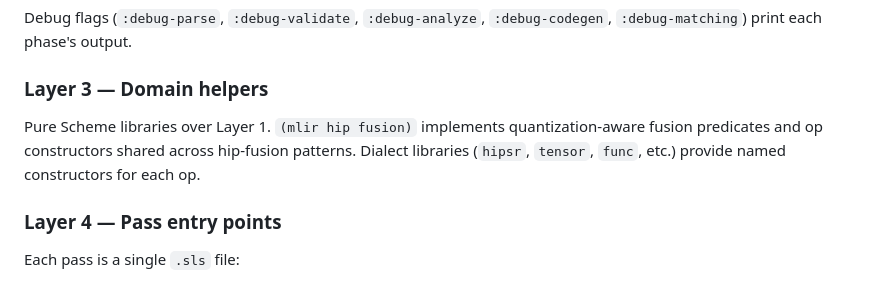
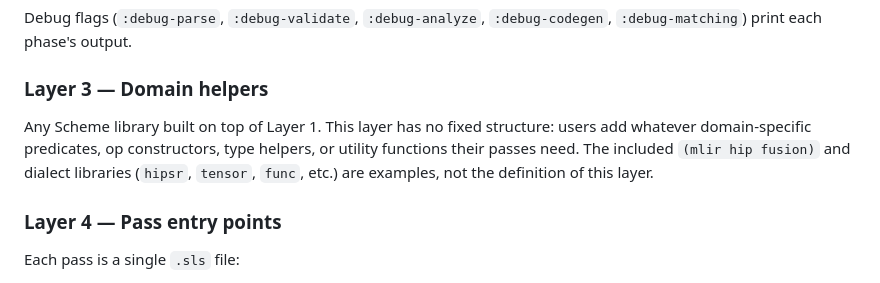
Before and after one commit to wcy123/crest, a Markdown page: docs/architecture.md, the part around the change. Drawn GitHub-style.

Commit message:
docs: clarify Layer 3 is open extension point, not a fixed library set
Co-Authored-By: Claude <noreply@anthropic.com>

```diff
--- a/docs/architecture.md
+++ b/docs/architecture.md
@@ -194,10 +194,11 @@ Debug flags (`:debug-parse`, `:debug-validate`, `:debug-analyze`,
 
 ### Layer 3 — Domain helpers
 
-Pure Scheme libraries over Layer 1. `(mlir hip fusion)` implements
-quantization-aware fusion predicates and op constructors shared across
-hip-fusion patterns. Dialect libraries (`hipsr`, `tensor`, `func`, etc.)
-provide named constructors for each op.
+Any Scheme library built on top of Layer 1. This layer has no fixed structure:
+users add whatever domain-specific predicates, op constructors, type helpers,
+or utility functions their passes need. The included `(mlir hip fusion)` and
+dialect libraries (`hipsr`, `tensor`, `func`, etc.) are examples, not the
+definition of this layer.
 
 ### Layer 4 — Pass entry points
 
```
